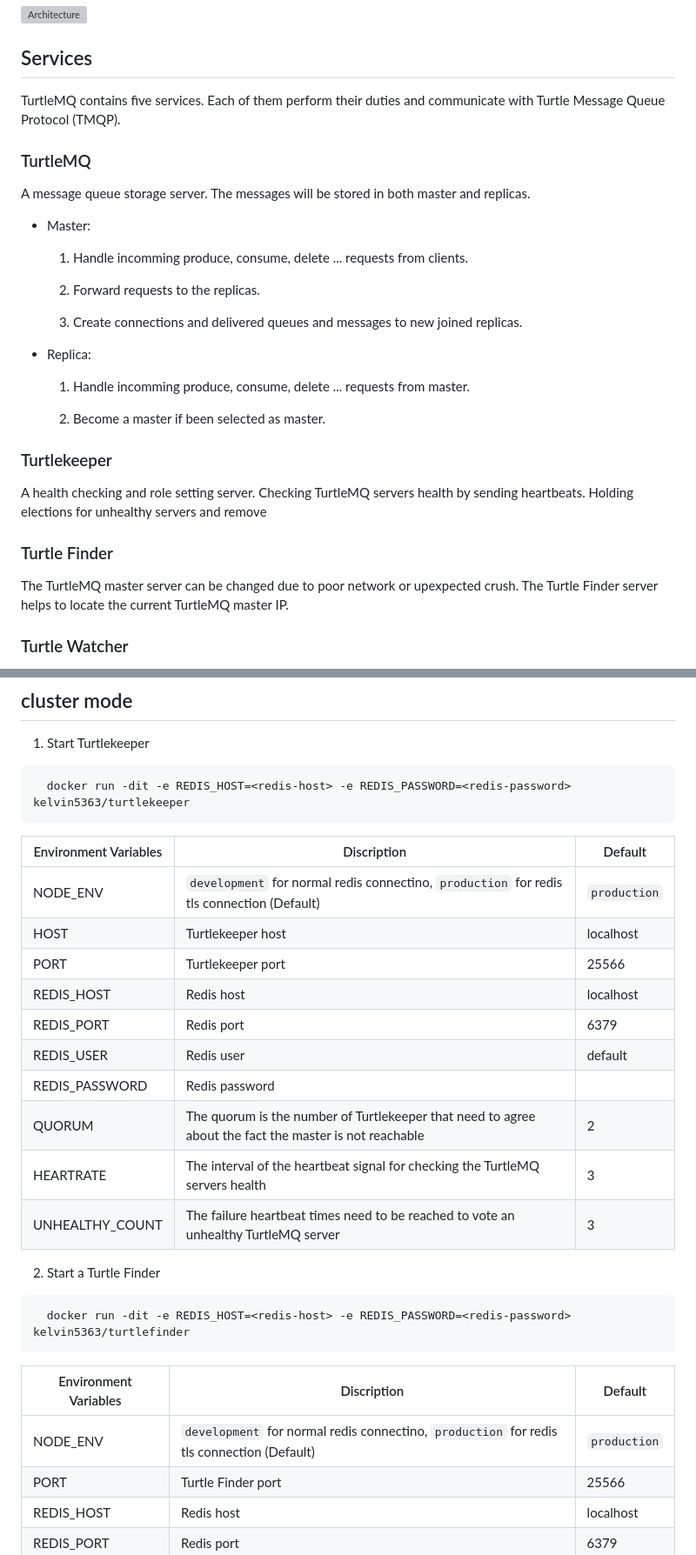
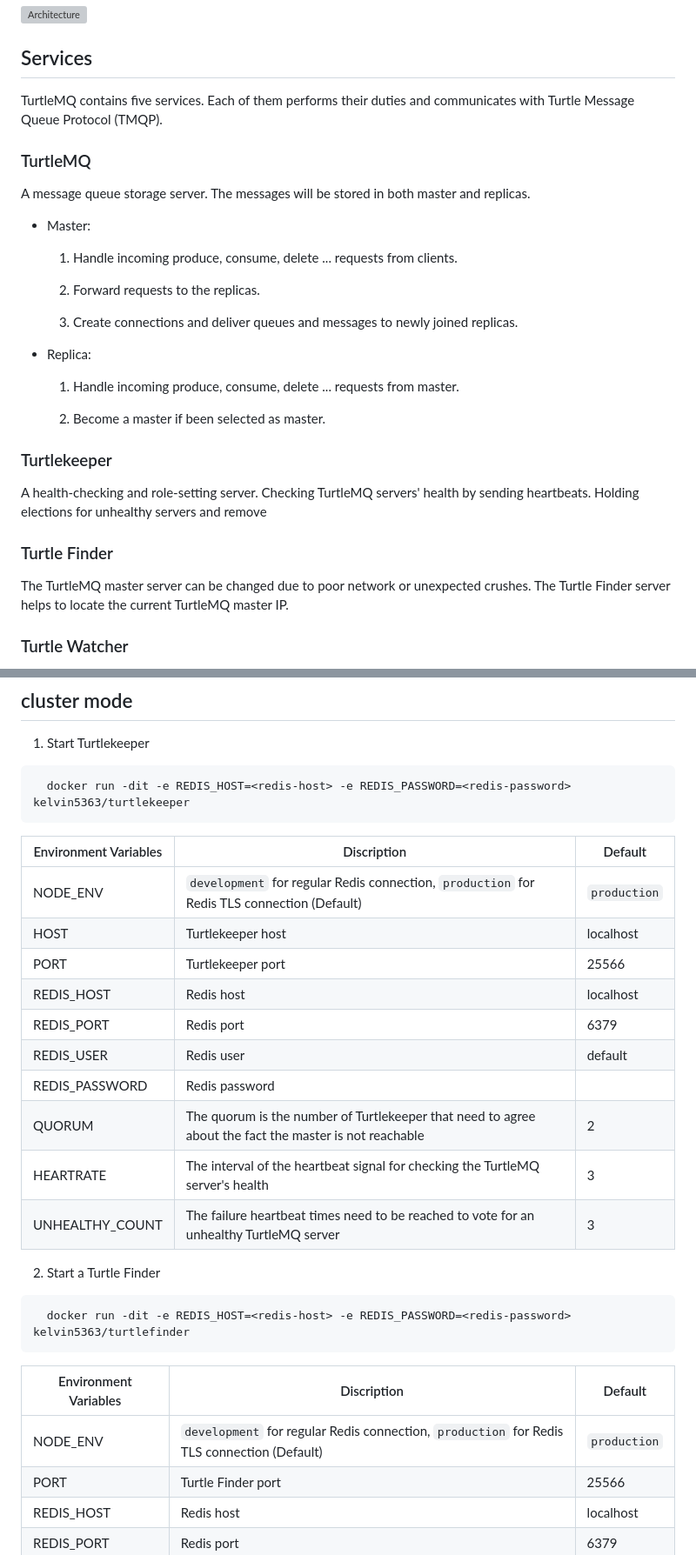
Before and after one commit to CKelvinWu/turtlemq, a Markdown page: README.md, 2 parts joined by grey strips. Shown at 87% size. Rendered like a GitHub page; grey boxes are pictures that could not be loaded.

```diff
--- a/README.md
+++ b/README.md
@@ -63,7 +63,7 @@ turtle    | turtle |
 
 ## Services
 
-TurtleMQ contains five services. Each of them perform their duties and communicate with
+TurtleMQ contains five services. Each of them performs their duties and communicates with
 Turtle Message Queue Protocol (TMQP).
 
 ### TurtleMQ
@@ -71,26 +71,26 @@ A message queue storage server. The messages will be stored in both master and r
 
   * Master:
 
-    1. Handle incomming produce, consume, delete ... requests from clients.
+    1. Handle incoming produce, consume, delete ... requests from clients.
 
     2. Forward requests to the replicas.
 
-    3. Create connections and delivered queues and messages to new joined replicas.
+    3. Create connections and deliver queues and messages to newly joined replicas.
 
   * Replica:
 
-    1. Handle incomming produce, consume, delete ... requests from master.
+    1. Handle incoming produce, consume, delete ... requests from master.
 
     2. Become a master if been selected as master.
 
 ### Turtlekeeper
 
-  A health checking and role setting server. Checking TurtleMQ servers health by
+  A health-checking and role-setting server. Checking TurtleMQ servers' health by
   sending heartbeats. Holding elections for unhealthy servers and remove
 
 ### Turtle Finder
 
-  The TurtleMQ master server can be changed due to poor network or upexpected crush.
+  The TurtleMQ master server can be changed due to poor network or unexpected crushes.
   The Turtle Finder server helps to locate the current TurtleMQ master IP.
 
 ### Turtle Watcher
@@ -176,7 +176,7 @@ See more for using [tmqp-client](https://www.npmjs.com/package/tmqp-client) to p
 
   Environment Variables  | Discription | Default |
   ----------- | -------- |---------------|
-  NODE_ENV    | `development` for normal redis connectino, `production` for redis tls connection (Default)  | `production` |
+  NODE_ENV    | `development` for regular Redis connection, `production` for Redis TLS connection (Default)  | `production` |
   HOST        | Turtlekeeper host | localhost |
   PORT        | Turtlekeeper port | 25566 |
   REDIS_HOST  | Redis host | localhost |
@@ -184,8 +184,8 @@ See more for using [tmqp-client](https://www.npmjs.com/package/tmqp-client) to p
   REDIS_USER  | Redis user | default |
   REDIS_PASSWORD| Redis password | |
   QUORUM      | The quorum is the number of Turtlekeeper that need to agree about the fact the master is not reachable | 2 |
-  HEARTRATE   | The interval of the heartbeat signal for checking the TurtleMQ servers health  | 3 |
-  UNHEALTHY_COUNT| The failure heartbeat times need to be reached to vote an unhealthy TurtleMQ server | 3 |
+  HEARTRATE   | The interval of the heartbeat signal for checking the TurtleMQ server's health  | 3 |
+  UNHEALTHY_COUNT| The failure heartbeat times need to be reached to vote for an unhealthy TurtleMQ server | 3 |
 
 
 2. Start a Turtle Finder
@@ -196,7 +196,7 @@ See more for using [tmqp-client](https://www.npmjs.com/package/tmqp-client) to p
 
   Environment Variables  | Discription | Default |
   ----------- | -------- |---------------|
-  NODE_ENV    | `development` for normal redis connectino, `production` for redis tls connection (Default)  | `production` |
+  NODE_ENV    | `development` for regular Redis connection, `production` for Redis TLS connection (Default)  | `production` |
   PORT        | Turtle Finder port | 25566 |
   REDIS_HOST| Redis host | localhost |
   REDIS_PORT| Redis port | 6379 |
```
Also changed, not shown: other parts of README.md (+12 -12 lines).
